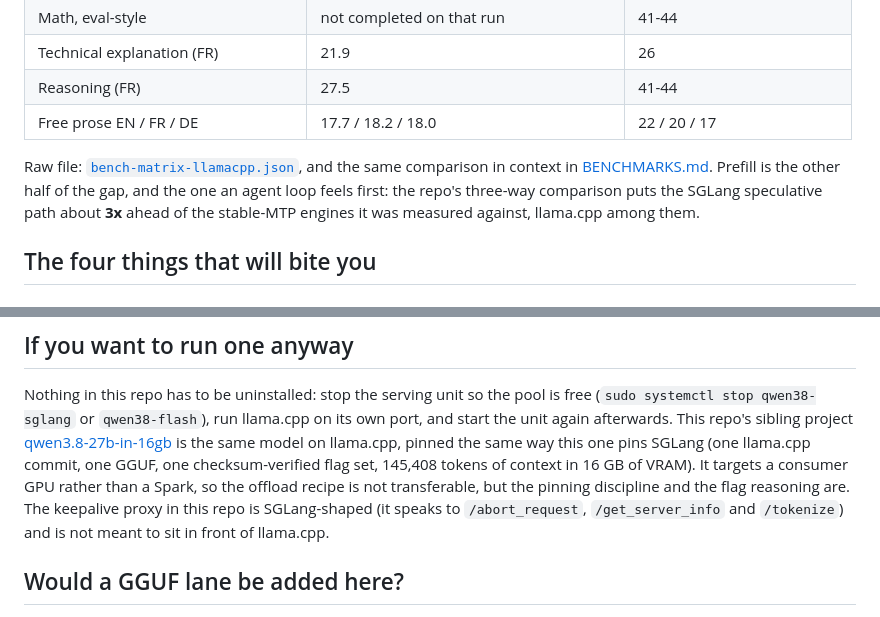
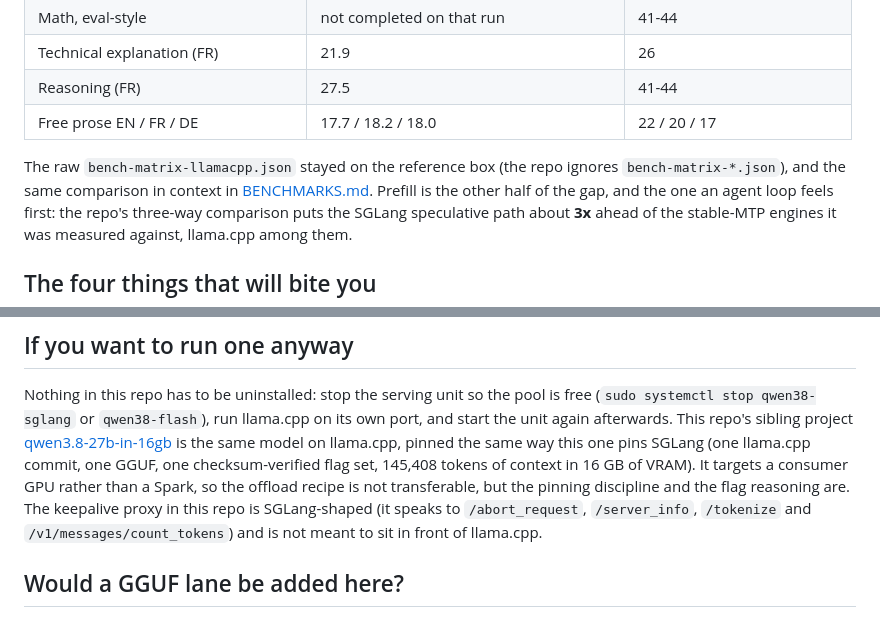
Before and after one commit to hasso5703/dgx-spark-qwen38, a Markdown page: extras/gguf/README.md, 2 parts joined by grey strips. GitHub-like rendering.

```diff
--- a/extras/gguf/README.md
+++ b/extras/gguf/README.md
@@ -24,7 +24,7 @@ temperature 0), llama.cpp tuned with its MTP draft against the SGLang lane:
 | Reasoning (FR) | 27.5 | 41-44 |
 | Free prose EN / FR / DE | 17.7 / 18.2 / 18.0 | 22 / 20 / 17 |
 
-Raw file: [`bench-matrix-llamacpp.json`](../../bench-matrix-llamacpp.json), and the same
+The raw `bench-matrix-llamacpp.json` stayed on the reference box (the repo ignores `bench-matrix-*.json`), and the same
 comparison in context in [BENCHMARKS.md](../../BENCHMARKS.md). Prefill is the other half of the gap, and the one an agent loop
 feels first: the repo's three-way comparison puts the SGLang speculative path about **3x**
 ahead of the stable-MTP engines it was measured against, llama.cpp among them.
@@ -61,7 +61,7 @@ on llama.cpp, pinned the same way this one pins SGLang (one llama.cpp commit, on
 one checksum-verified flag set, 145,408 tokens of context in 16 GB of VRAM). It targets a
 consumer GPU rather than a Spark, so the offload recipe is not transferable, but the
 pinning discipline and the flag reasoning are. The keepalive proxy in this repo is SGLang-shaped (it speaks to `/abort_request`,
-`/get_server_info` and `/tokenize`) and is not meant to sit in front of llama.cpp.
+`/server_info`, `/tokenize` and `/v1/messages/count_tokens`) and is not meant to sit in front of llama.cpp.
 
 ## Would a GGUF lane be added here?
 
```
Also changed, not shown: dashboard/DESIGN.md (+16 -7 lines), dashboard/REVIEW.md (+4 -4 lines).
